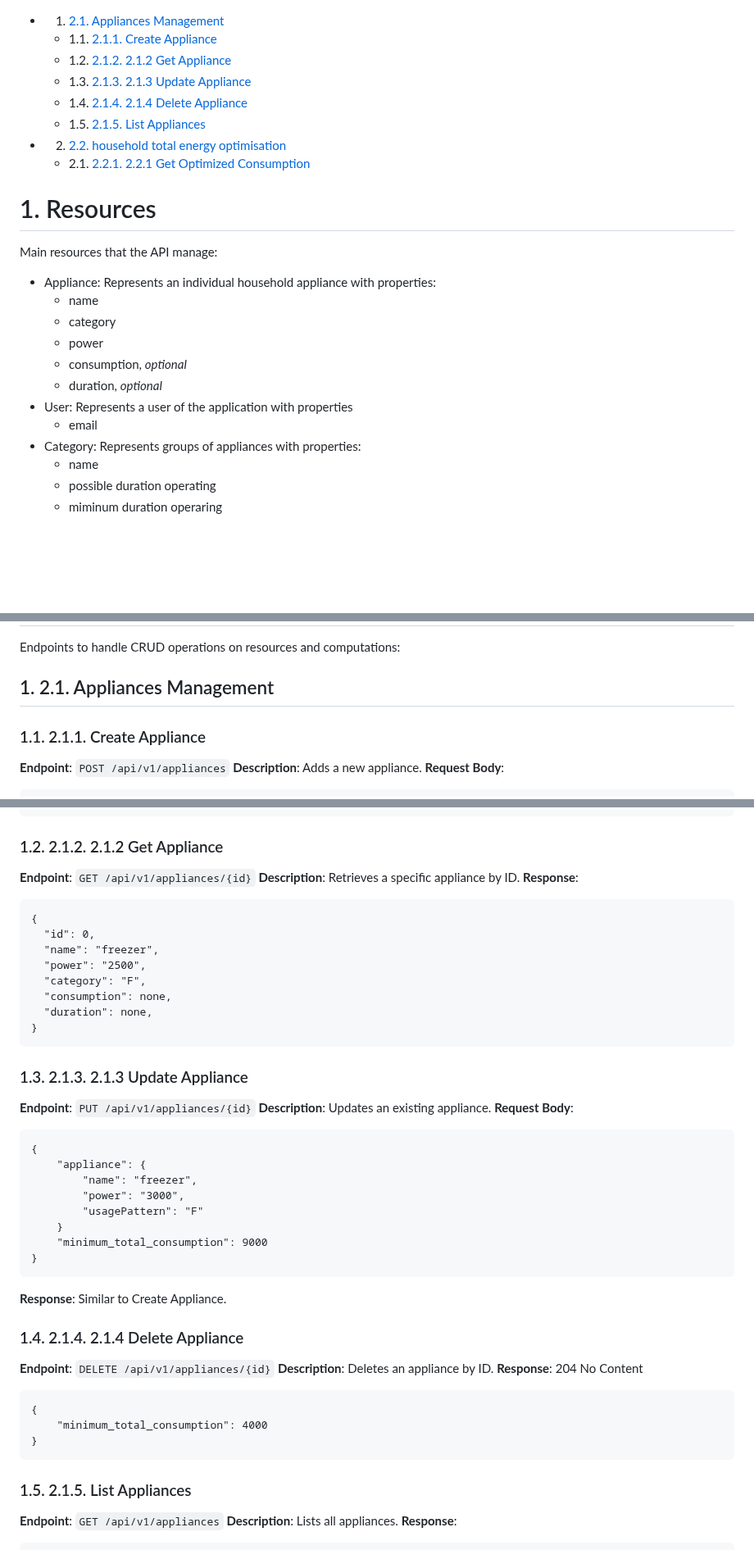
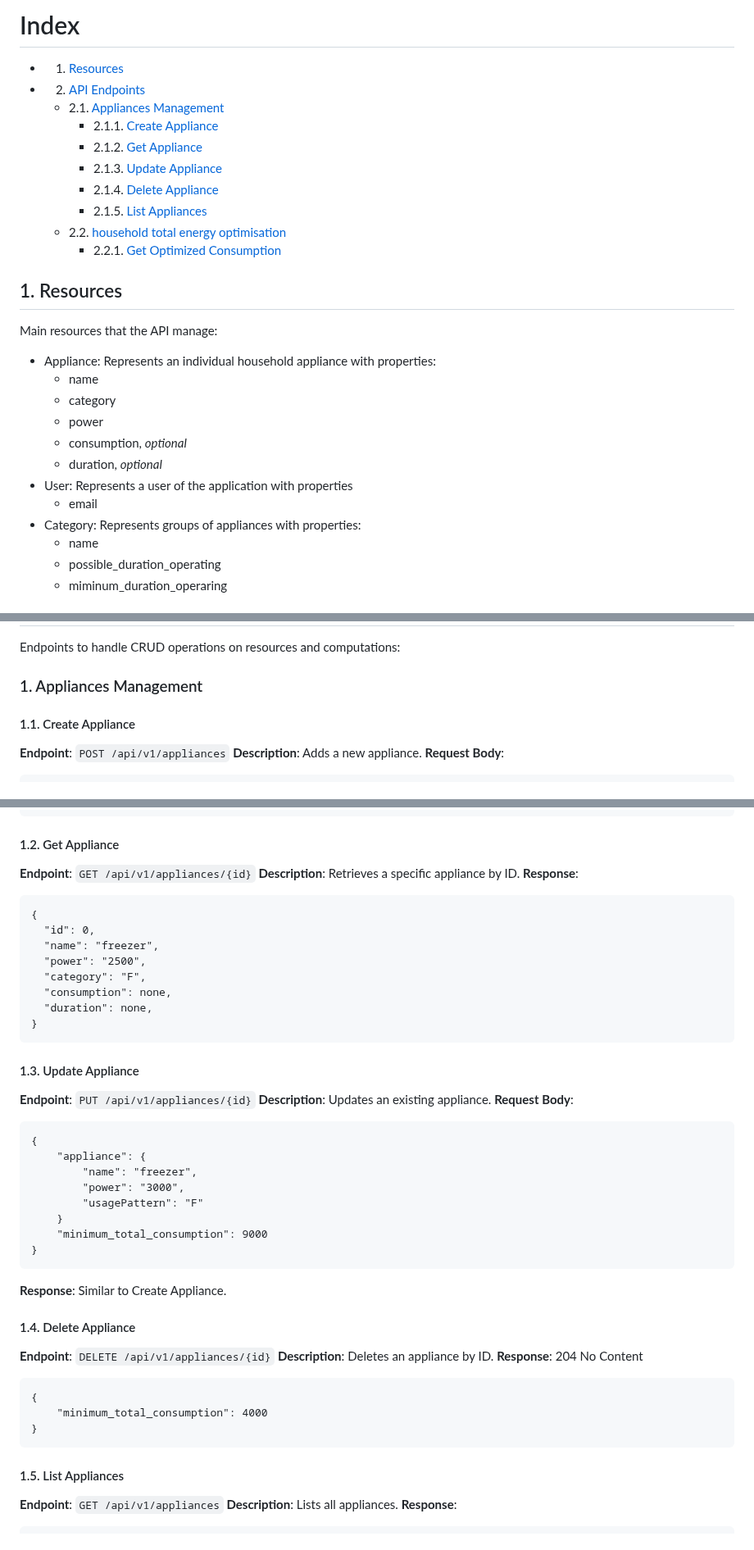
Before and after one commit to victorduthoit/wattsup, a Markdown page: docs/api-endpoints.md, 3 parts joined by grey strips. Shown at 82% size. Drawn GitHub-style; blank space fills up the shorter version.

Commit message:
docs(api-endpoint): 📝 add index to api endpoints

````diff
--- a/docs/api-endpoints.md
+++ b/docs/api-endpoints.md
@@ -1,19 +1,23 @@
+# Index
 <!-- vscode-markdown-toc -->
-* 1. [2.1. Appliances Management](#AppliancesManagement)
-	* 1.1. [2.1.1. Create Appliance](#CreateAppliance)
-	* 1.2. [2.1.2. 2.1.2 Get Appliance](#GetAppliance)
-	* 1.3. [2.1.3. 2.1.3 Update Appliance](#UpdateAppliance)
-	* 1.4. [2.1.4. 2.1.4 Delete Appliance](#DeleteAppliance)
-	* 1.5. [2.1.5. List Appliances](#ListAppliances)
-* 2. [2.2. household total energy optimisation](#householdtotalenergyoptimisation)
-	* 2.1. [2.2.1. 2.2.1 Get Optimized Consumption](#GetOptimizedConsumption)
+* 1. [Resources](#1-resources)
+* 2. [API Endpoints](#2-api-endpoints)
+  * 2.1. [Appliances Management](#AppliancesManagement)
+    * 2.1.1. [Create Appliance](#CreateAppliance)
+    * 2.1.2. [Get Appliance](#GetAppliance)
+    * 2.1.3. [Update Appliance](#UpdateAppliance)
+    * 2.1.4. [Delete Appliance](#DeleteAppliance)
+    * 2.1.5. [List Appliances](#ListAppliances)
+  * 2.2. [household total energy optimisation](#householdtotalenergyoptimisation)
+    * 2.2.1. [Get Optimized Consumption](#GetOptimizedConsumption)
 
 <!-- vscode-markdown-toc-config
 	numbering=true
 	autoSave=true
 	/vscode-markdown-toc-config -->
 <!-- /vscode-markdown-toc -->
-# 1. Resources
+
+## 1. <a name='Resources'></a> Resources
 Main resources that the API manage:
 - Appliance: Represents an individual household appliance with properties:
   - name
@@ -25,6 +29,6 @@ Main resources that the API manage:
   - email
 - Category: Represents groups of appliances with properties:
   - name
-  - possible duration operating
-  - miminum duration operaring
+  - possible_duration_operating
+  - miminum_duration_operaring
 
@@ -32,8 +36,8 @@ Main resources that the API manage:
 Endpoints to handle CRUD operations on resources and computations:
 
-##  1. <a name='AppliancesManagement'></a>2.1. Appliances Management
+###  1. <a name='AppliancesManagement'></a>Appliances Management
 
-###  1.1. <a name='CreateAppliance'></a>2.1.1. Create Appliance
+####  1.1. <a name='CreateAppliance'></a>Create Appliance
 **Endpoint**: `POST /api/v1/appliances`
 **Description**: Adds a new appliance.
 **Request Body**:
@@ -70,7 +74,7 @@ Endpoints to handle CRUD operations on resources and computations:
 }
 ```
 
-###  1.2. <a name='GetAppliance'></a>2.1.2. 2.1.2 Get Appliance
+####  1.2. <a name='GetAppliance'></a>Get Appliance
 
 **Endpoint**: `GET /api/v1/appliances/{id}`
 **Description**: Retrieves a specific appliance by ID.
@@ -86,7 +90,7 @@ Endpoints to handle CRUD operations on resources and computations:
 }
 ```
 
-###  1.3. <a name='UpdateAppliance'></a>2.1.3. 2.1.3 Update Appliance
+####  1.3. <a name='UpdateAppliance'></a>Update Appliance
 
 **Endpoint**: `PUT /api/v1/appliances/{id}`
 **Description**: Updates an existing appliance.
@@ -103,7 +107,7 @@ Endpoints to handle CRUD operations on resources and computations:
 ```
 **Response**: Similar to Create Appliance.
 
-###  1.4. <a name='DeleteAppliance'></a>2.1.4. 2.1.4 Delete Appliance
+####  1.4. <a name='DeleteAppliance'></a>Delete Appliance
 
 **Endpoint**: `DELETE /api/v1/appliances/{id}`
 **Description**: Deletes an appliance by ID.
@@ -113,7 +117,7 @@ Endpoints to handle CRUD operations on resources and computations:
     "minimum_total_consumption": 4000
 }
 ```
-###  1.5. <a name='ListAppliances'></a>2.1.5. List Appliances
+####  1.5. <a name='ListAppliances'></a>List Appliances
 
 **Endpoint**: `GET /api/v1/appliances`
 **Description**: Lists all appliances.
````
Also changed, not shown: other parts of docs/api-endpoints.md (+3 -3 lines).
